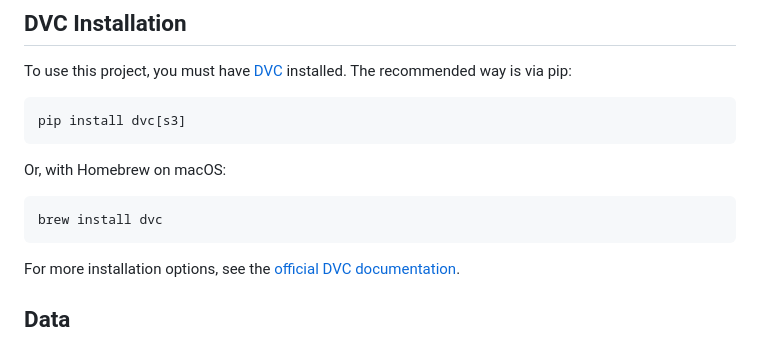
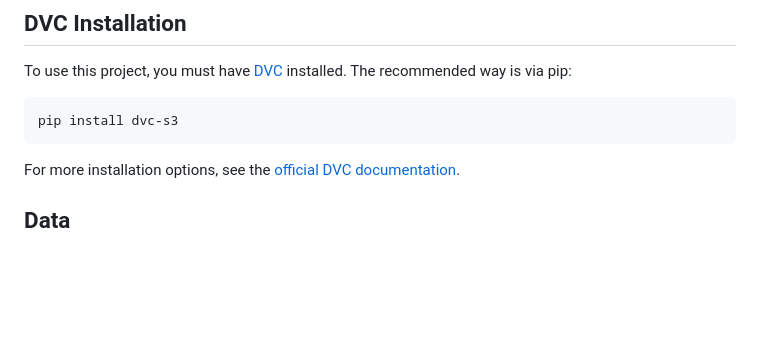
Before and after one commit to CUAHSI/ciroh-hydrofabrics, a Markdown page: README.md, the part around the change. GitHub-like rendering; blank space fills up the shorter version.

Commit message:
update dvc installation instructions

````diff
--- a/README.md
+++ b/README.md
@@ -8,13 +8,7 @@ This project uses [DVC (Data Version Control)](https://dvc.org/) to manage data
 To use this project, you must have [DVC](https://dvc.org/doc/install) installed. The recommended way is via pip:
 
 ```sh
-pip install dvc[s3]
-```
-
-Or, with Homebrew on macOS:
-
-```sh
-brew install dvc
+pip install dvc-s3
 ```
 
 For more installation options, see the [official DVC documentation](https://dvc.org/doc/install).
````
